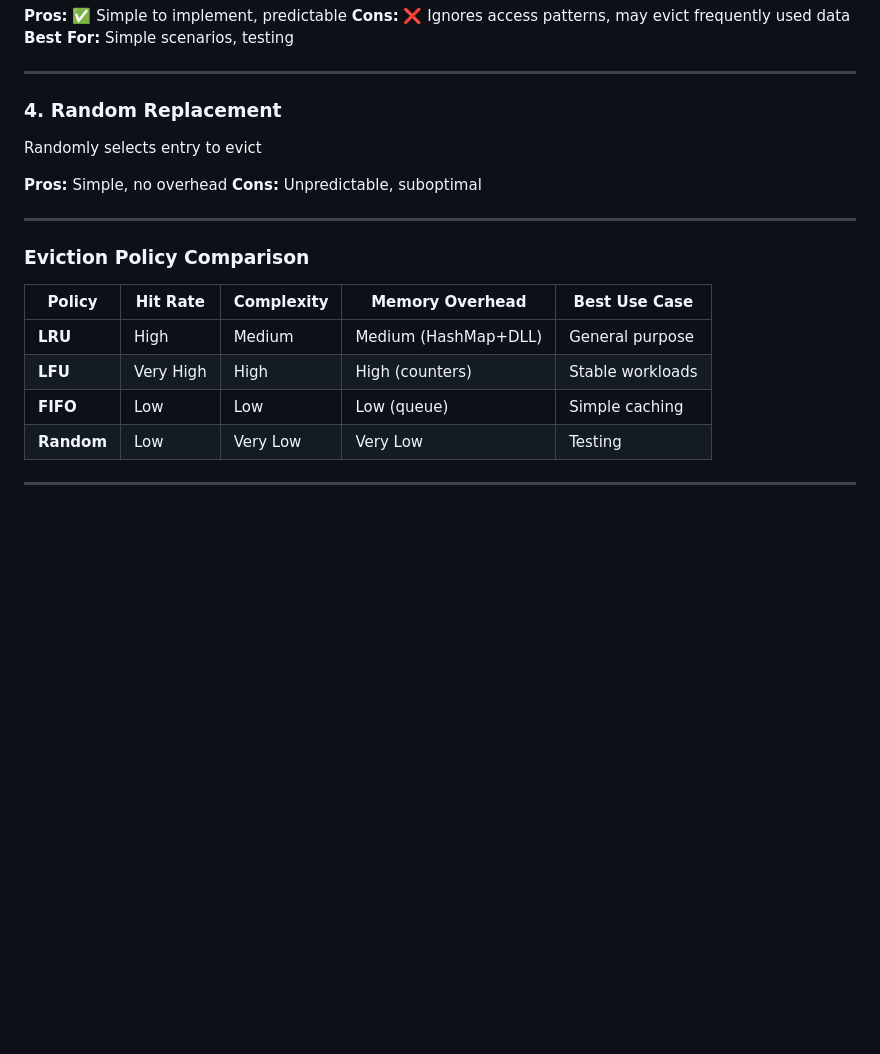
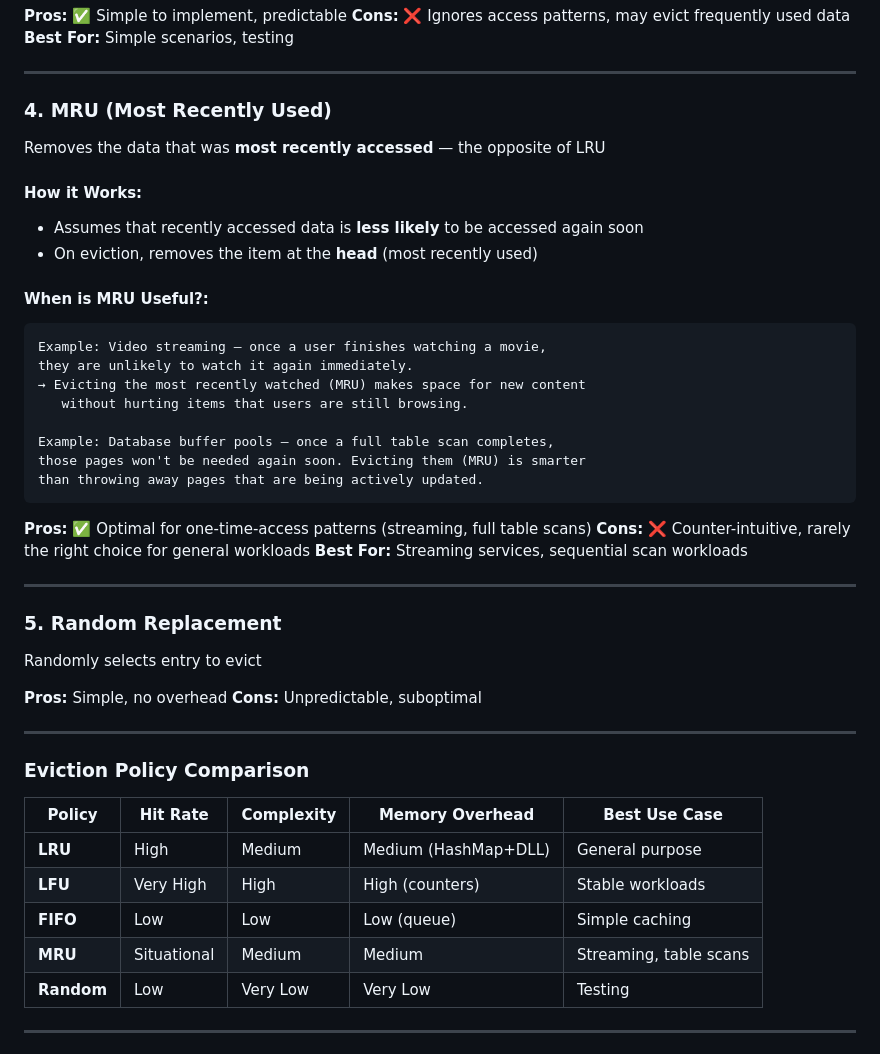
Before and after one commit to Ishwar786Ambare/HLD, a Markdown page: Caching/Caching_Ultimate_Guide.md, the part around the change. Rendered like a GitHub page; blank space fills up the shorter version.

Commit message:
feat: Add a comprehensive ultimate guide to caching in system design.

````diff
--- a/Caching/Caching_Ultimate_Guide.md
+++ b/Caching/Caching_Ultimate_Guide.md
@@ -675,7 +675,33 @@ Removes oldest entries regardless of access
 
 ---
 
-### 4. **Random Replacement**
+### 4. **MRU (Most Recently Used)**
+
+Removes the data that was **most recently accessed** — the opposite of LRU
+
+#### How it Works:
+- Assumes that recently accessed data is **less likely** to be accessed again soon
+- On eviction, removes the item at the **head** (most recently used)
+
+#### When is MRU Useful?:
+```
+Example: Video streaming — once a user finishes watching a movie,
+they are unlikely to watch it again immediately.
+→ Evicting the most recently watched (MRU) makes space for new content
+   without hurting items that users are still browsing.
+
+Example: Database buffer pools — once a full table scan completes,
+those pages won't be needed again soon. Evicting them (MRU) is smarter
+than throwing away pages that are being actively updated.
+```
+
+**Pros:** ✅ Optimal for one-time-access patterns (streaming, full table scans)
+**Cons:** ❌ Counter-intuitive, rarely the right choice for general workloads
+**Best For:** Streaming services, sequential scan workloads
+
+---
+
+### 5. **Random Replacement**
 
 Randomly selects entry to evict
 
@@ -691,6 +717,7 @@ Randomly selects entry to evict
 | **LRU** | High | Medium | Medium (HashMap+DLL) | General purpose |
 | **LFU** | Very High | High | High (counters) | Stable workloads |
 | **FIFO** | Low | Low | Low (queue) | Simple caching |
+| **MRU** | Situational | Medium | Medium | Streaming, table scans |
 | **Random** | Low | Very Low | Very Low | Testing |
 
 ---
````
